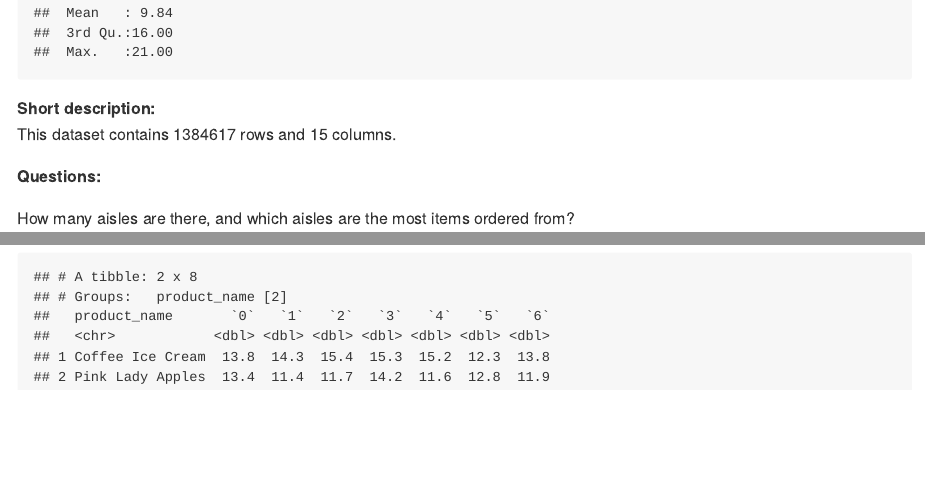
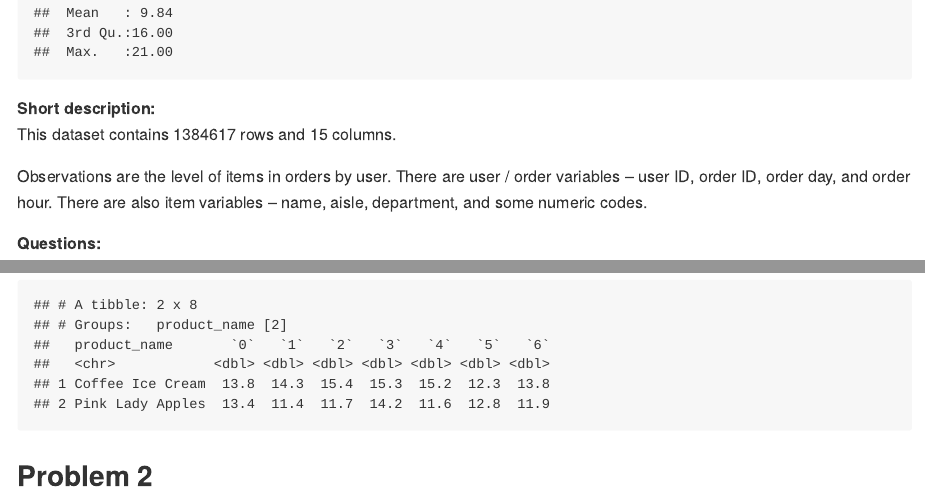
Before and after one commit to tiffanyfeng520/p8105_hw3_yf2563, an R Markdown document (p8105_hw3_yf2563.Rmd): the page in a window 1100 px wide, from 1650 px down, and a second part further down, joined at a grey line. The pictures show the output file p8105_hw3_yf2563.md that the author committed with the source, drawn offline in the style of GitHub.

Commit message:
complete summary for prob1

````diff
--- a/p8105_hw3_yf2563.Rmd
+++ b/p8105_hw3_yf2563.Rmd
@@ -37,6 +37,8 @@ summary(instacart)
 
 **Short description:**
 This dataset contains `r nrow(instacart)` rows and `r ncol(instacart)` columns.
+
+Observations are the level of items in orders by user. There are user / order variables -- user ID, order ID, order day, and order hour. There are also item variables -- name, aisle, department, and some numeric codes.
 
 **Questions:**
 
@@ -92,3 +94,5 @@ instacart %>%
 		values_from = mean_hour
 	)
 ```
+
+## Problem 2
````
Also changed, not shown: p8105_hw3_yf2563.md.
